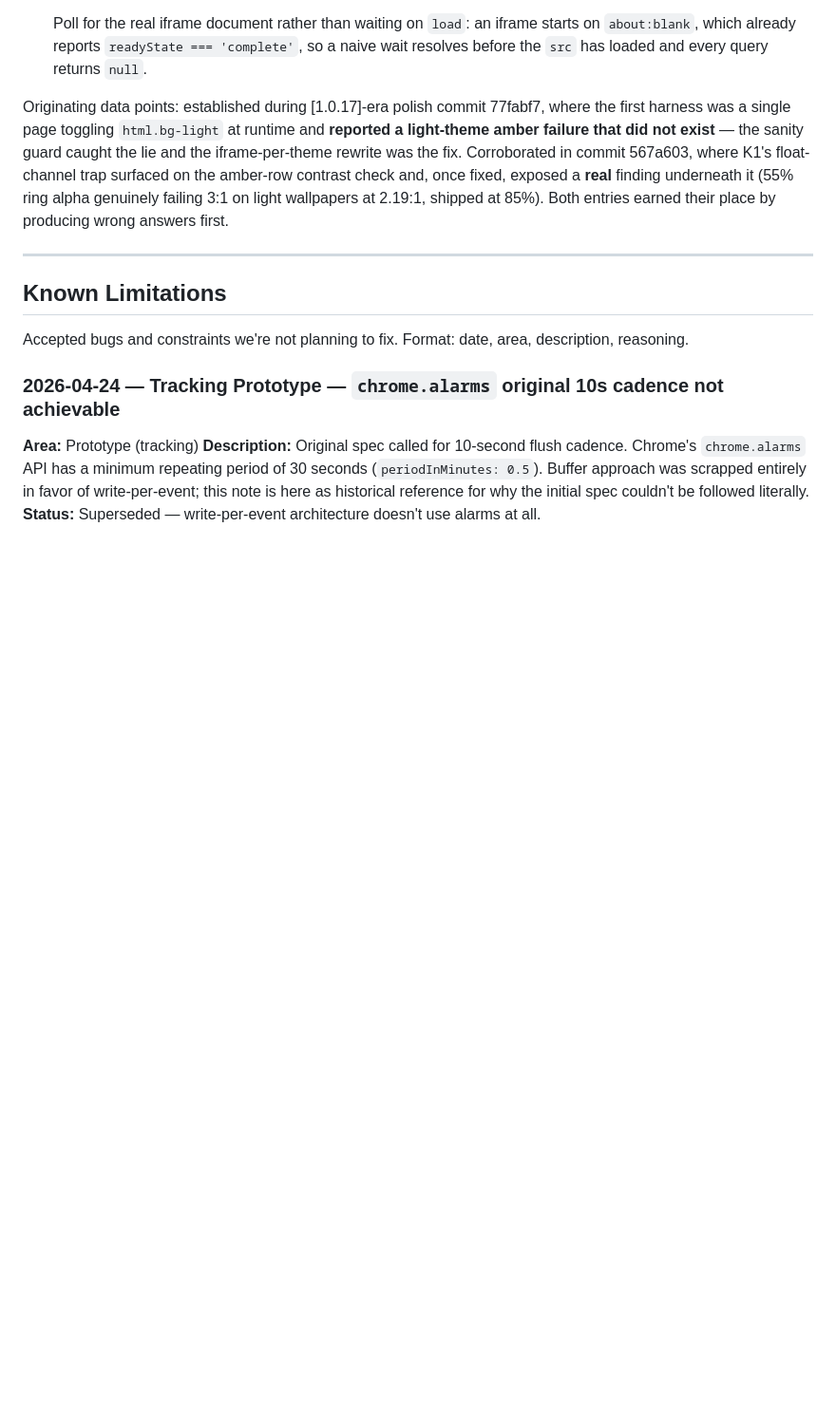
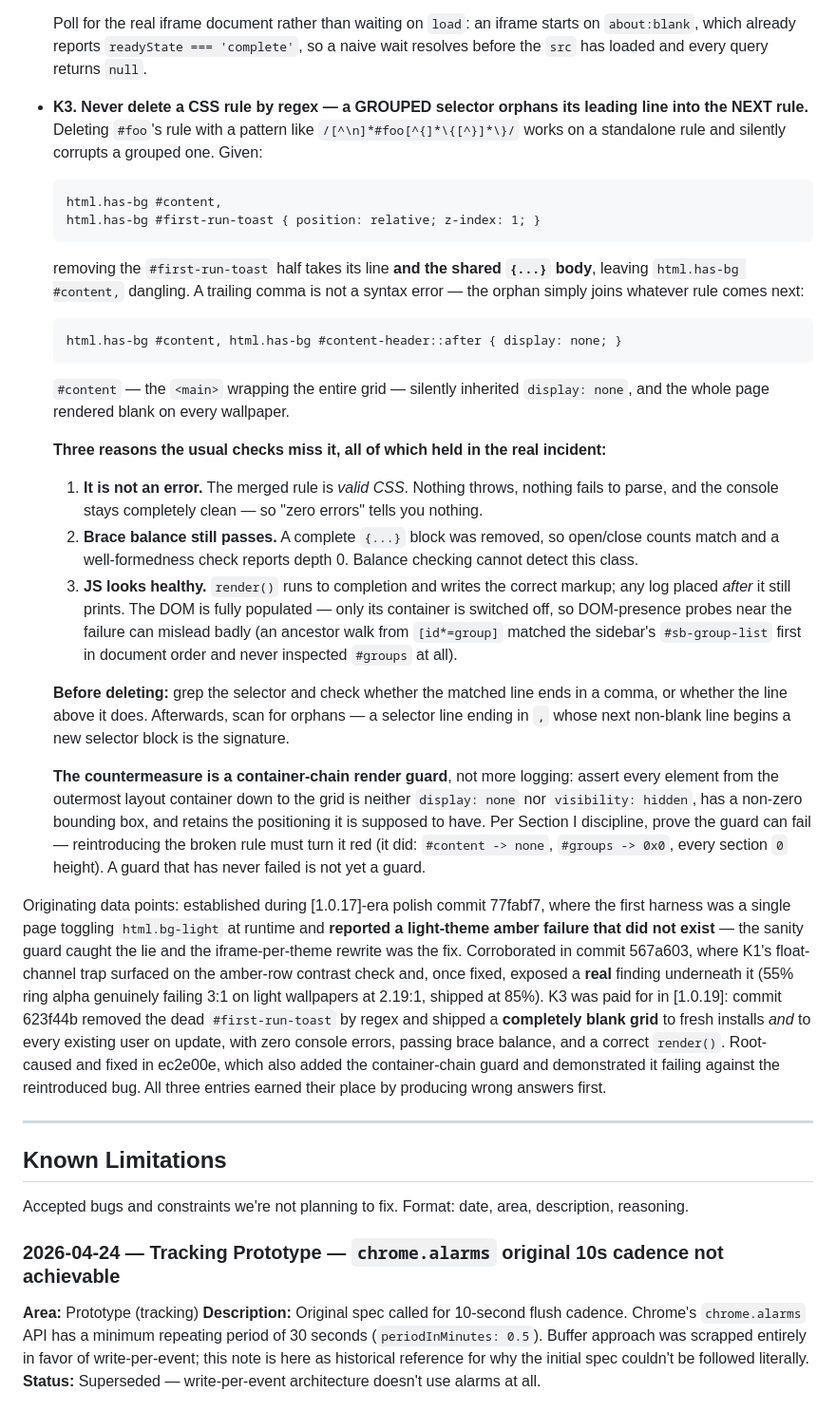
Before and after one commit to samson-cyber/launchpad, a Markdown page: docs/BUGS.md, the part around the change. Shown at 95% size. Drawn GitHub-style; blank space fills up the shorter version.

Commit message:
docs: BUGS.md K3 — regex-deleting a grouped CSS rule orphans its leading selector
Records the [1.0.19] incident as a reusable pattern, per the 2026-07-19
REVIEW authorization on the onboarding task.

Deleting a rule by regex works on a standalone selector and silently
corrupts a GROUPED one: the pattern takes the matched line plus the shared
{...} body, leaving the sibling selector line dangling with a trailing
comma — which is not a syntax error, so it simply joins the NEXT rule. In
623f44b that made html.has-bg #content inherit display:none from
#content-header::after, blanking the entire grid for fresh installs AND for
every existing user on update. Fixed in ec2e00e.

The entry records the three reasons the usual checks miss this class, all of
which held live: the merged rule is VALID CSS so nothing throws and the
console stays clean; brace balance passes because a complete block was
removed; and render() runs correctly with the DOM fully populated, so
JS-side logs and DOM-presence probes near the failure all look healthy.

Countermeasure documented as a container-chain render guard (display,
visibility, layout box, positioning) rather than more logging, with the
Section I requirement that it be proven capable of failing — reintroducing
the broken rule must turn it red, as it did.

Also adds the pre-deletion check (does the matched line, or the line above
it, end in a comma?) and the post-deletion orphan signature.

Co-Authored-By: Claude Opus 4.8 (1M context) <noreply@anthropic.com>

````diff
--- a/docs/BUGS.md
+++ b/docs/BUGS.md
@@ -237,7 +237,31 @@ Run before trusting any in-browser (CDP / claude-in-chrome) harness that measure
 
   Poll for the real iframe document rather than waiting on `load`: an iframe starts on `about:blank`, which already reports `readyState === 'complete'`, so a naive wait resolves before the `src` has loaded and every query returns `null`.
 
-Originating data points: established during [1.0.17]-era polish commit 77fabf7, where the first harness was a single page toggling `html.bg-light` at runtime and **reported a light-theme amber failure that did not exist** — the sanity guard caught the lie and the iframe-per-theme rewrite was the fix. Corroborated in commit 567a603, where K1's float-channel trap surfaced on the amber-row contrast check and, once fixed, exposed a **real** finding underneath it (55% ring alpha genuinely failing 3:1 on light wallpapers at 2.19:1, shipped at 85%). Both entries earned their place by producing wrong answers first.
+- **K3. Never delete a CSS rule by regex — a GROUPED selector orphans its leading line into the NEXT rule.** Deleting `#foo`'s rule with a pattern like `/[^\n]*#foo[^{]*\{[^}]*\}/` works on a standalone rule and silently corrupts a grouped one. Given:
+
+  ```
+  html.has-bg #content,
+  html.has-bg #first-run-toast { position: relative; z-index: 1; }
+  ```
+
+  removing the `#first-run-toast` half takes its line **and the shared `{...}` body**, leaving `html.has-bg #content,` dangling. A trailing comma is not a syntax error — the orphan simply joins whatever rule comes next:
+
+  ```
+  html.has-bg #content, html.has-bg #content-header::after { display: none; }
+  ```
+
+  `#content` — the `<main>` wrapping the entire grid — silently inherited `display: none`, and the whole page rendered blank on every wallpaper.
+
+  **Three reasons the usual checks miss it, all of which held in the real incident:**
+  1. **It is not an error.** The merged rule is *valid CSS*. Nothing throws, nothing fails to parse, and the console stays completely clean — so "zero errors" tells you nothing.
+  2. **Brace balance still passes.** A complete `{...}` block was removed, so open/close counts match and a well-formedness check reports depth 0. Balance checking cannot detect this class.
+  3. **JS looks healthy.** `render()` runs to completion and writes the correct markup; any log placed *after* it still prints. The DOM is fully populated — only its container is switched off, so DOM-presence probes near the failure can mislead badly (an ancestor walk from `[id*=group]` matched the sidebar's `#sb-group-list` first in document order and never inspected `#groups` at all).
+
+  **Before deleting:** grep the selector and check whether the matched line ends in a comma, or whether the line above it does. Afterwards, scan for orphans — a selector line ending in `,` whose next non-blank line begins a new selector block is the signature.
+
+  **The countermeasure is a container-chain render guard**, not more logging: assert every element from the outermost layout container down to the grid is neither `display: none` nor `visibility: hidden`, has a non-zero bounding box, and retains the positioning it is supposed to have. Per Section I discipline, prove the guard can fail — reintroducing the broken rule must turn it red (it did: `#content -> none`, `#groups -> 0x0`, every section `0` height). A guard that has never failed is not yet a guard.
+
+Originating data points: established during [1.0.17]-era polish commit 77fabf7, where the first harness was a single page toggling `html.bg-light` at runtime and **reported a light-theme amber failure that did not exist** — the sanity guard caught the lie and the iframe-per-theme rewrite was the fix. Corroborated in commit 567a603, where K1's float-channel trap surfaced on the amber-row contrast check and, once fixed, exposed a **real** finding underneath it (55% ring alpha genuinely failing 3:1 on light wallpapers at 2.19:1, shipped at 85%). K3 was paid for in [1.0.19]: commit 623f44b removed the dead `#first-run-toast` by regex and shipped a **completely blank grid** to fresh installs *and* to every existing user on update, with zero console errors, passing brace balance, and a correct `render()`. Root-caused and fixed in ec2e00e, which also added the container-chain guard and demonstrated it failing against the reintroduced bug. All three entries earned their place by producing wrong answers first.
 
 ---
 
````
